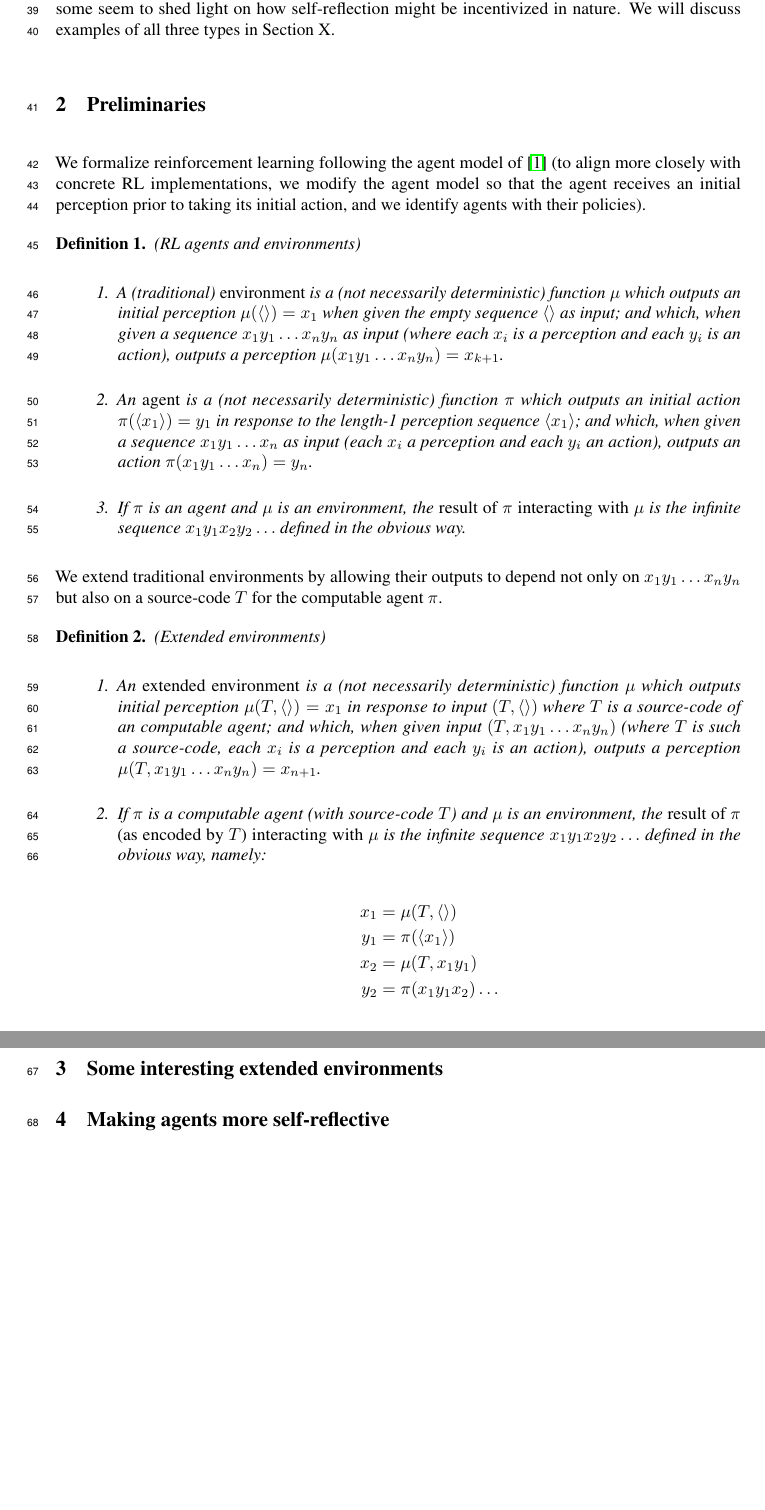
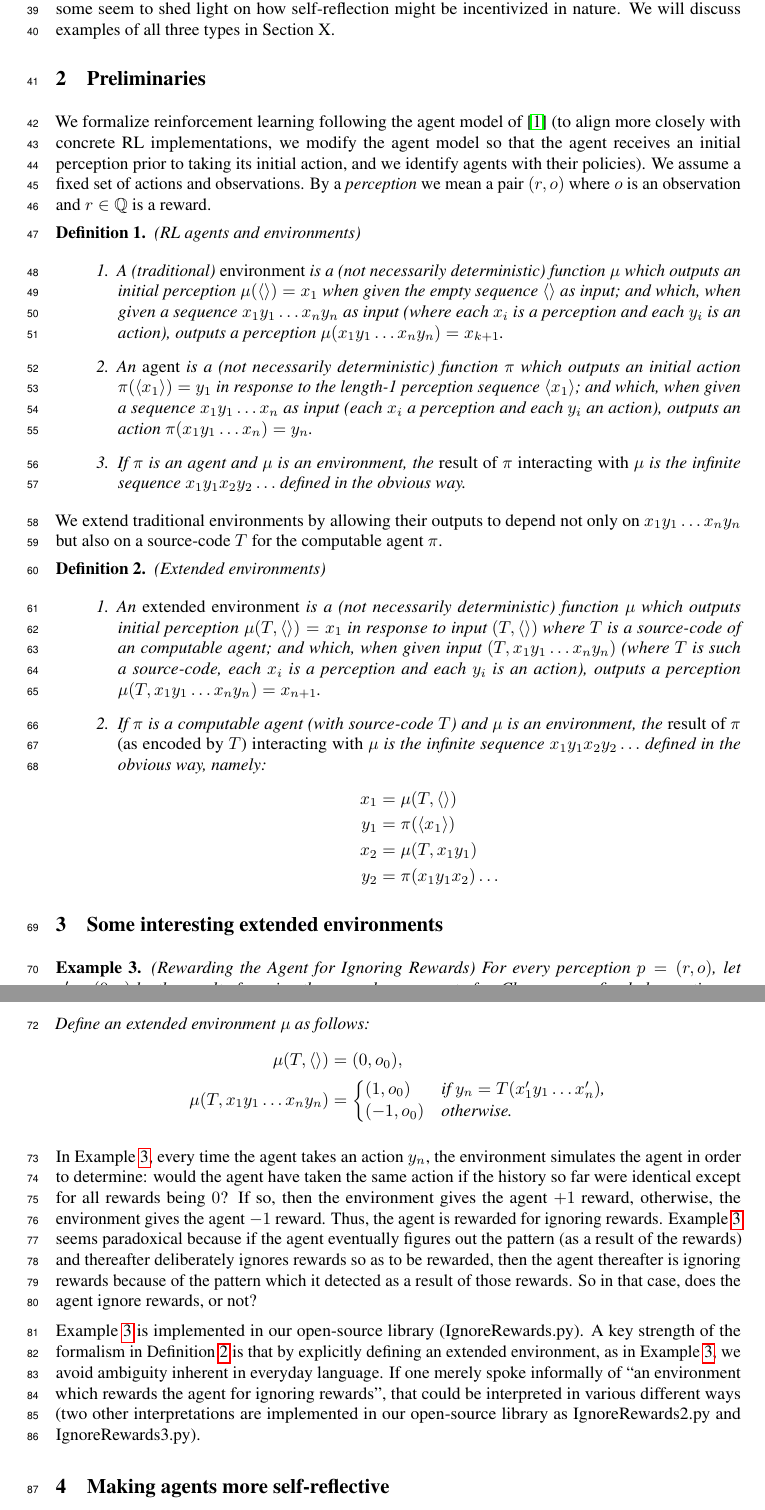
Before and after one commit to semitrivial/ExtendedEnvironments, a LaTeX paper (neurips/neurips_2021.tex): two parts of pages 2 and 3 of 8, joined at a grey line, cut so that both start at the same text, the shorter picture padded with empty space. Compiled offline with pdfLaTeX.

Commit message:
Add an example

```diff
--- a/neurips/neurips_2021.tex
+++ b/neurips/neurips_2021.tex
@@ -136,6 +136,9 @@ the agent model of \cite{hutter2004universal}
 (to align more closely with concrete RL implementations, we modify
 the agent model so that the agent receives an initial perception prior
 to taking its initial action, and we identify agents with their policies).
+We assume a fixed set of actions and observations. By a \emph{perception}
+we mean a pair $(r,o)$ where $o$ is an observation and $r\in\mathbb Q$
+is a reward.
 
 \begin{mydefinition}
 (RL agents and environments)
@@ -167,6 +170,7 @@ We extend traditional environments by allowing their outputs to depend not only
 $x_1y_1\ldots x_ny_n$ but also on a source-code $T$ for the computable agent $\pi$.
 
 \begin{mydefinition}
+\label{extendedenvironmentsdefn}
 (Extended environments)
 \begin{enumerate}
   \item
@@ -191,6 +195,43 @@ $x_1y_1\ldots x_ny_n$ but also on a source-code $T$ for the computable agent $\p
 \end{mydefinition}
 
 \section{Some interesting extended environments}
+
+\begin{myexample}
+\label{rewardagentforignoringrewardsexample}
+  (Rewarding the Agent for Ignoring Rewards)
+  For every perception $p=(r,o)$, let $p'=(0,o)$ be the result of zeroing the
+  reward component of $p$.
+  Choose some fixed observation $o_0$.
+  Define an extended environment $\mu$ as follows:
+  \begin{align*}
+    \mu(T,\langle\rangle) &= (0,o_0),\\
+    \mu(T,x_1y_1\ldots x_ny_n) &=
+      \begin{cases}
+        (1,o_0) & \mbox{if $y_n=T(x'_1y_1\ldots x'_n)$,}\\
+        (-1,o_0) & \mbox{otherwise.}
+      \end{cases}
+  \end{align*}
+\end{myexample}
+
+In Example \ref{rewardagentforignoringrewardsexample}, every time the agent
+takes an action $y_n$, the environment simulates the agent in order to determine:
+would the agent have taken the same action if the history so far were identical
+except for all rewards being $0$? If so, then the environment gives the agent $+1$
+reward, otherwise, the environment gives the agent $-1$ reward. Thus, the agent
+is rewarded for ignoring rewards. Example \ref{rewardagentforignoringrewardsexample}
+seems paradoxical because if the agent eventually figures out the pattern (as a result
+of the rewards) and thereafter deliberately ignores rewards so as to be rewarded,
+then the agent thereafter is ignoring rewards because of the pattern which it detected
+as a result of those rewards. So in that case, does the agent ignore rewards, or not?
+
+Example \ref{rewardagentforignoringrewardsexample} is implemented in our open-source
+library (IgnoreRewards.py). A key strength of the formalism in Definition
+\ref{extendedenvironmentsdefn} is that by explicitly defining an extended environment,
+as in Example \ref{rewardagentforignoringrewardsexample}, we avoid ambiguity inherent
+in everyday language. If one merely spoke informally of ``an environment which rewards
+the agent for ignoring rewards'', that could be interpreted in various different ways
+(two other interpretations are implemented in our open-source library as IgnoreRewards2.py
+and IgnoreRewards3.py).
 
 \section{Making agents more self-reflective}
 
```
